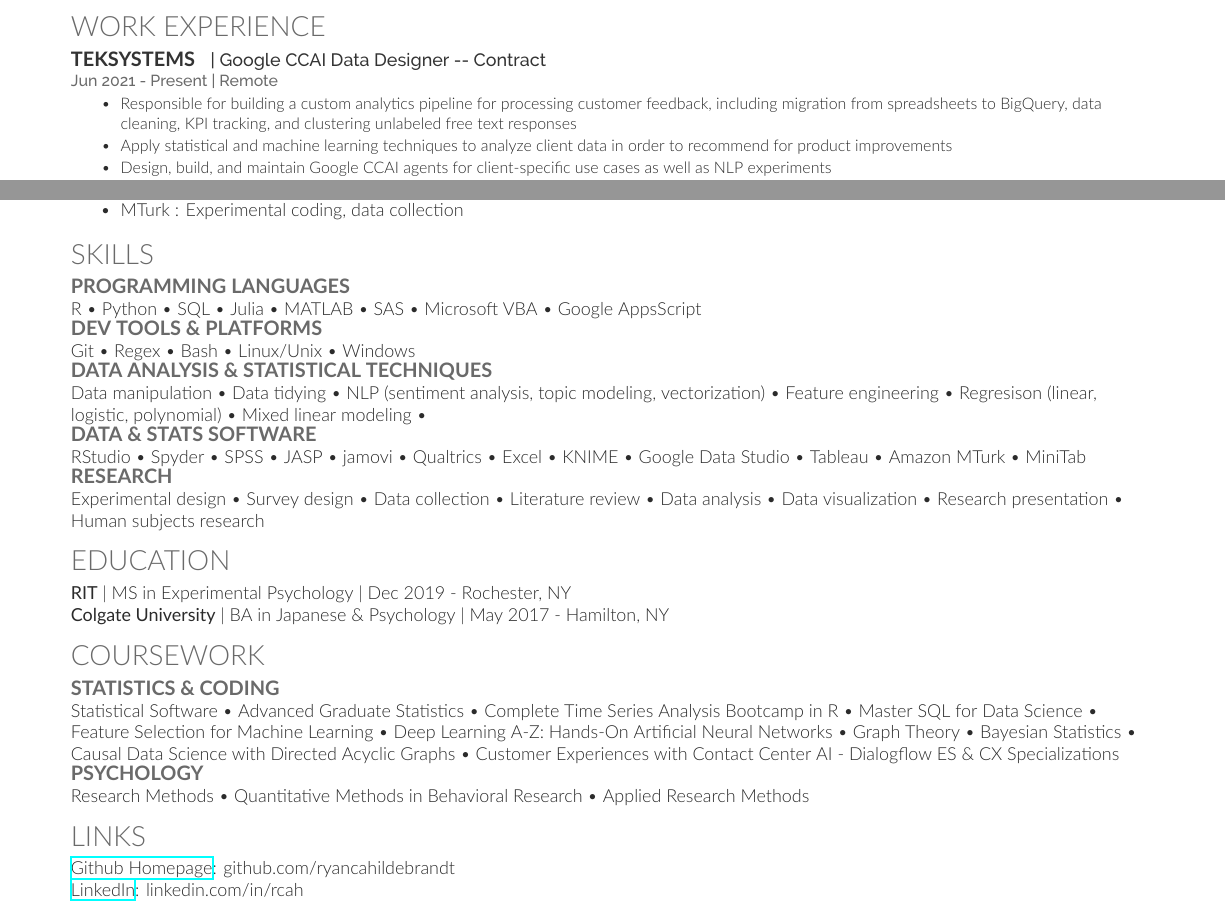
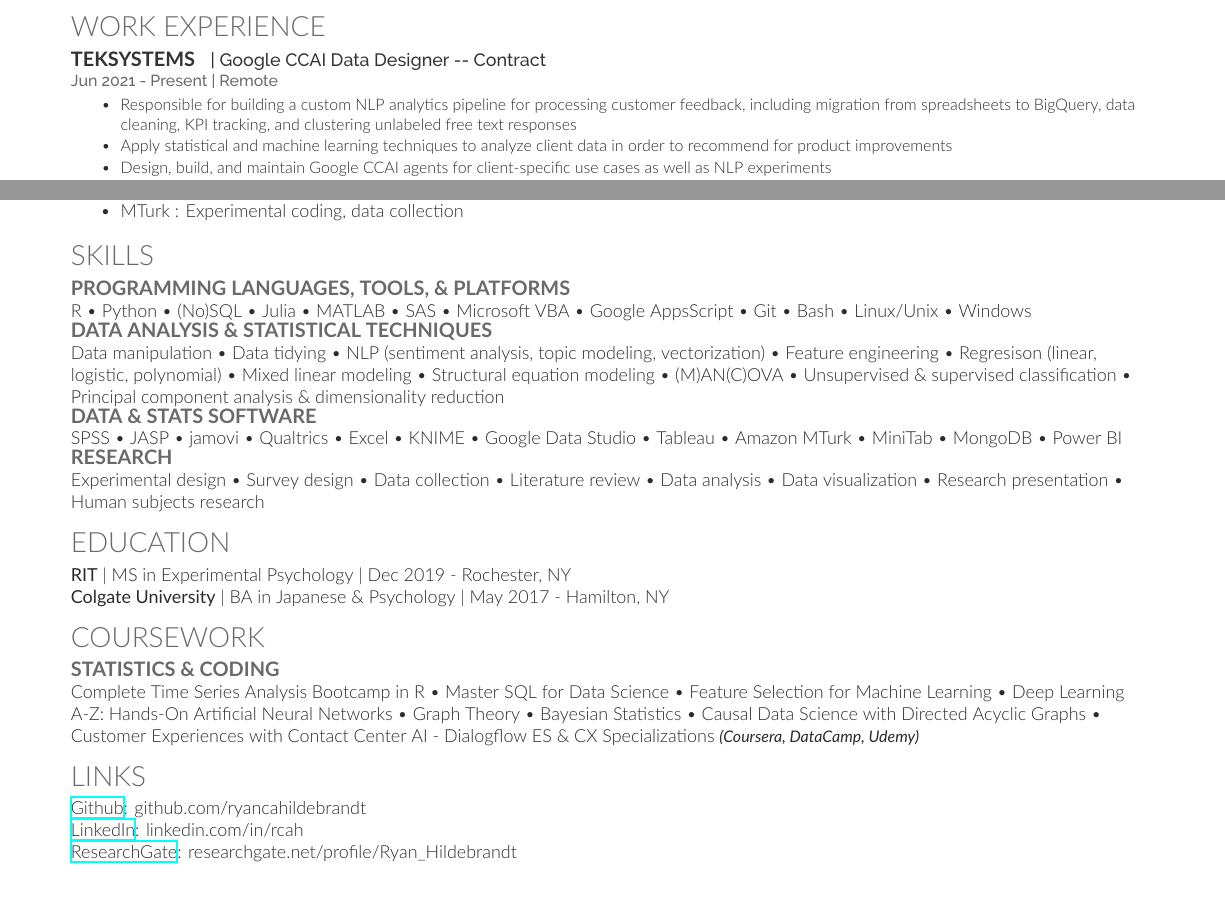
Before and after one commit to ryancahildebrandt/resume, a LaTeX CV (Data_Resume.tex): two parts of the page, joined at a grey line, cut so that both start at the same text. Compiled offline with XeLaTeX; a missing font is replaced by an installed copy or a similar font.

Commit message:
update 6.18

```diff
--- a/Data_Resume.tex
+++ b/Data_Resume.tex
@@ -43,7 +43,7 @@
 \location{Jun 2021 - Present | Remote}
 %\vspace{\topsep} % Hacky fix for awkward extra vertical space
 \begin{tightitemize}
-\item Responsible for building a custom analytics pipeline for processing customer feedback, including migration from spreadsheets to BigQuery, data cleaning, KPI tracking, and clustering unlabeled free text responses
+\item Responsible for building a custom NLP analytics pipeline for processing customer feedback, including migration from spreadsheets to BigQuery, data cleaning, KPI tracking, and clustering unlabeled free text responses
 \item Apply statistical and machine learning techniques to analyze client data in order to recommend for product improvements
 \item Design, build, and maintain Google CCAI agents for client-specific use cases as well as NLP experiments
 \end{tightitemize}
@@ -160,23 +160,19 @@
 %------------------------------------------------
 \section{Skills}
 %------------------------------------------------
-\subsection{Programming Languages}
+\subsection{Programming Languages, Tools, \& Platforms}
 %{\footnotesize \textit{\textbf{--More Experienced--}}}\\
-R \textbullet{} Python \textbullet{} SQL \textbullet{} Julia \textbullet{} MATLAB \textbullet{} SAS \textbullet{} Microsoft VBA \textbullet{} Google AppsScript
+R \textbullet{} Python \textbullet{} (No)SQL \textbullet{} Julia \textbullet{} MATLAB \textbullet{} SAS \textbullet{} Microsoft VBA \textbullet{} Google AppsScript \textbullet{} Git \textbullet{} Bash \textbullet{} Linux/Unix \textbullet{} Windows
 %{\footnotesize \textit{\textbf{--Less Experienced--}}}\\
 %\sectionspace
 %------------------------------------------------
-\subsection{Dev Tools \& Platforms}
-Git \textbullet{} Regex \textbullet{} Bash \textbullet{} Linux/Unix \textbullet{} Windows
-%\sectionspace
-%------------------------------------------------
 \subsection{Data Analysis \& Statistical Techniques}
-Data manipulation \textbullet{} Data tidying \textbullet{} NLP (sentiment analysis, topic modeling, vectorization) \textbullet{} Feature engineering \textbullet{} Regresison (linear, logistic, polynomial) \textbullet{} Mixed linear modeling \textbullet{} %Structural equation modeling \textbullet{} (M)AN(C)OVA \textbullet{} Unsupervised \& supervised classification \textbullet{} Principal component analysis \& dimensionality reduction\\
+Data manipulation \textbullet{} Data tidying \textbullet{} NLP (sentiment analysis, topic modeling, vectorization) \textbullet{} Feature engineering \textbullet{} Regresison (linear, logistic, polynomial) \textbullet{} Mixed linear modeling \textbullet{} Structural equation modeling \textbullet{} (M)AN(C)OVA \textbullet{} Unsupervised \& supervised classification \textbullet{} Principal component analysis \& dimensionality reduction\\
 %\sectionspace
 %------------------------------------------------
 \subsection{Data \& Stats Software}
 %{\footnotesize \textit{\textbf{--More Experienced--}}}\\
-RStudio \textbullet{} Spyder \textbullet{} SPSS \textbullet{} JASP \textbullet{} jamovi \textbullet{} Qualtrics \textbullet{} Excel \textbullet{} KNIME \textbullet{} Google Data Studio \textbullet{} Tableau \textbullet{} Amazon MTurk \textbullet{} MiniTab
+SPSS \textbullet{} JASP \textbullet{} jamovi \textbullet{} Qualtrics \textbullet{} Excel \textbullet{} KNIME \textbullet{} Google Data Studio \textbullet{} Tableau \textbullet{} Amazon MTurk \textbullet{} MiniTab \textbullet{} MongoDB \textbullet{} Power BI
 %{\footnotesize \textit{\textbf{--Less Experienced--}}}\\
 %\sectionspace
 %------------------------------------------------
@@ -209,13 +205,13 @@
 \section{Coursework}
 %------------------------------------------------
 \subsection{Statistics \& Coding}
-Statistical Software \textbullet{}
+%Statistical Software \textbullet{}
 %{\footnotesize \textit{\textbf{(SAS \& R) }}} \textbullet{}
 %Graduate Statistics \textbullet{}
 %Regression Analysis \textbullet{}
-Advanced Graduate Statistics %\textbullet{}
-%{\footnotesize \textit{\textbf{(Advanced Regression, SEM/MLM, Mediation/Moderation)}}}
-\textbullet{} Complete Time Series Analysis Bootcamp in R \textbullet{} Master SQL for Data Science \textbullet{} Feature Selection for Machine Learning \textbullet{} Deep Learning A-Z: Hands-On Artificial Neural Networks \textbullet{} Graph Theory \textbullet{} Bayesian Statistics \textbullet{} Causal Data Science with Directed Acyclic Graphs \textbullet{} Customer Experiences with Contact Center AI - Dialogflow ES \& CX Specializations %{\footnotesize \textit{\textbf{(Coursera, DataCamp, Udemy)}}}
+%Advanced Graduate Statistics %\textbullet{}
+%{\footnotesize \textit{\textbf{(Advanced Regression, SEM/MLM, Mediation/Moderation)}}} \textbullet{}
+Complete Time Series Analysis Bootcamp in R \textbullet{} Master SQL for Data Science \textbullet{} Feature Selection for Machine Learning \textbullet{} Deep Learning A-Z: Hands-On Artificial Neural Networks \textbullet{} Graph Theory \textbullet{} Bayesian Statistics \textbullet{} Causal Data Science with Directed Acyclic Graphs \textbullet{} Customer Experiences with Contact Center AI - Dialogflow ES \& CX Specializations {\footnotesize \textit{\textbf{(Coursera, DataCamp, Udemy)}}}
 %\sectionspace
 %------------------------------------------------
 %\subsection{Linguistics}
@@ -224,14 +220,14 @@
 %Independent Study in Graduate Linguistics \textbullet{}
 %\sectionspace
 %------------------------------------------------
-\subsection{Psychology}
-Research Methods \textbullet{}
+%\subsection{Psychology}
+%Research Methods \textbullet{}
 %Learning \& Cognition \textbullet{}
 %Biological Psychology \textbullet{}
-Quantitative Methods in Behavioral Research \textbullet{}
+%Quantitative Methods in Behavioral Research \textbullet{}
 %Origins of Human Thought \textbullet{}
 %Advanced Social Psychology \textbullet{}
-Applied Research Methods %\textbullet{}
+%Applied Research Methods %\textbullet{}
 %Graduate Biopsychology \textbullet{}
 %Graduate Cognition \textbullet{}
 %Graduate Developmental Psychology \textbullet{}
@@ -252,9 +248,9 @@
 % Links
 %------------------------------------------------
 \section{Links}
-\href{https://github.com/ryancahildebrandt}{Github Homepage}: github.com/ryancahildebrandt \\
+\href{https://github.com/ryancahildebrandt}{Github}: github.com/ryancahildebrandt \\
 \href{https://linkedin.com/in/rcah}{LinkedIn}: linkedin.com/in/rcah \\
-%\href{https://researchgate.net/profile/Ryan\_Hildebrandt}{ResearchGate}: researchgate.net/profile/Ryan\_Hildebrandt
+\href{https://researchgate.net/profile/Ryan\_Hildebrandt}{ResearchGate}: researchgate.net/profile/Ryan\_Hildebrandt
 %\sectionspace % Some whitespace after the section
 %----------------------------------------------------------------------------------------
 \hfill
```
Also changed, not shown: Data_Resume.md (+3 -7 lines), Full_Resume.md (+3 -7 lines), Full_Resume.tex (+6 -10 lines).
